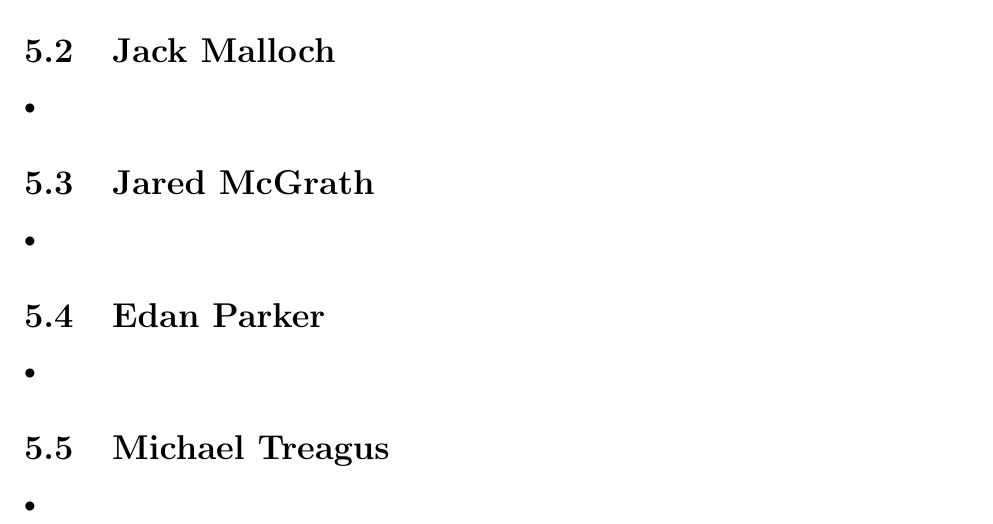
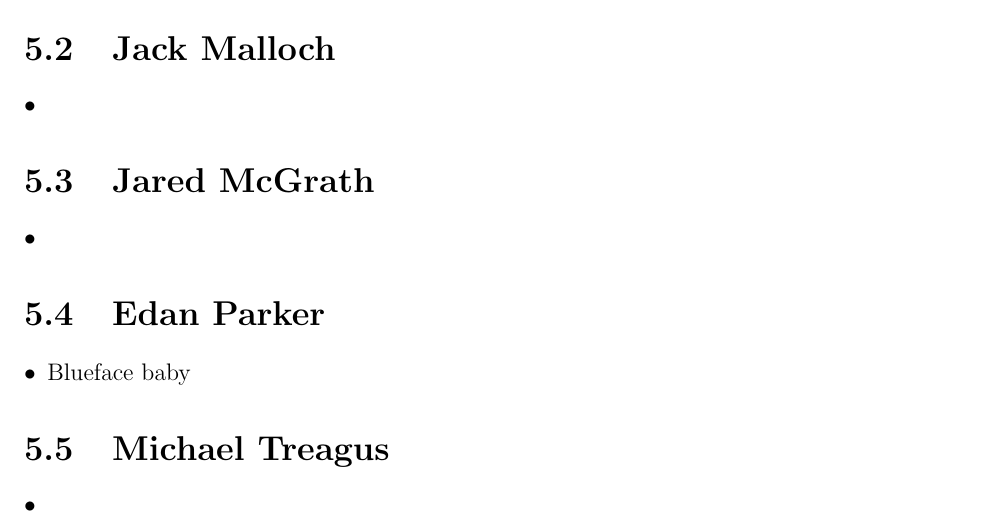
Before and after one commit to bryan-hoang/mthe-493-eng-math-group-a2-project, a LaTeX document (docs/proposal/mthe-493-project-proposal.tex, which reads docs/proposal/chapters/5-team-load-distribution.tex): part of page 12 of 14, cut so that both start at the same text. Compiled offline with pdfLaTeX.

Commit message:
Updates from Overleaf

```diff
--- a/docs/proposal/chapters/5-team-load-distribution.tex
+++ b/docs/proposal/chapters/5-team-load-distribution.tex
@@ -22,7 +22,7 @@
 
     \section{Edan Parker}
     \begin{itemize}
-        \item
+        \item Blueface baby
     \end{itemize}
 
     \section{Michael Treagus}
```
